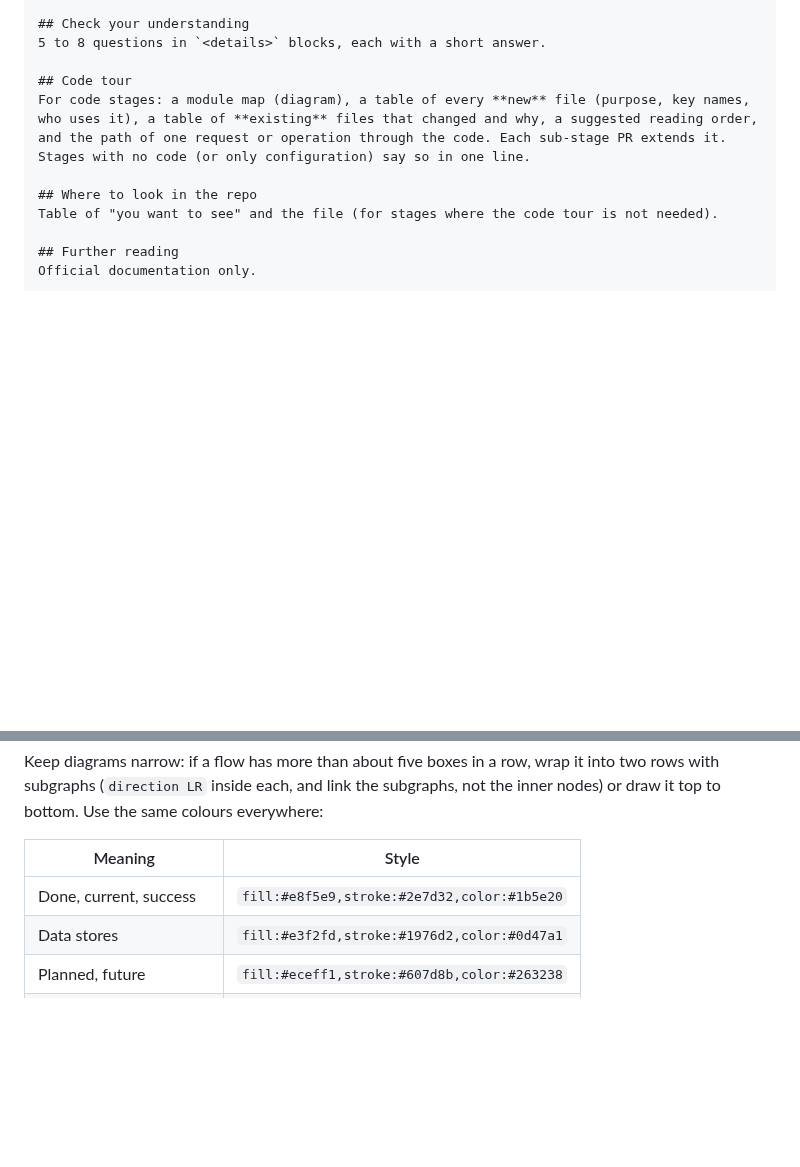
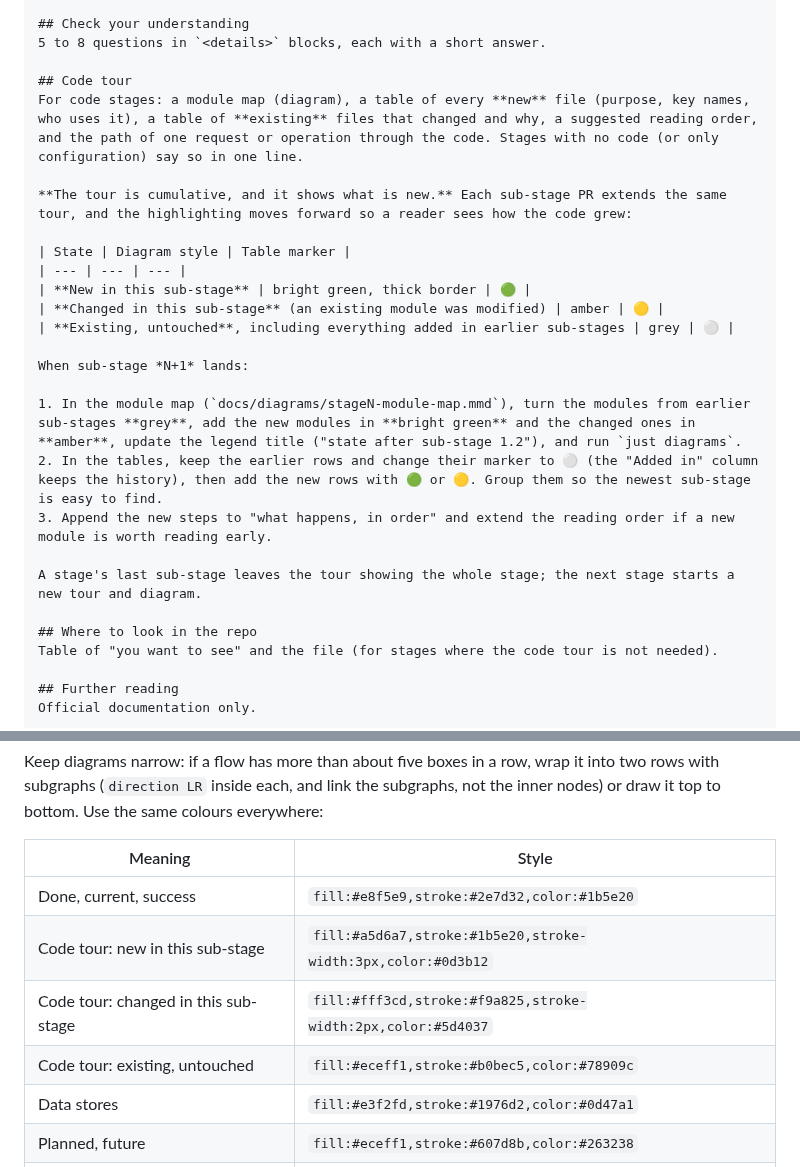
Before and after one commit to dsailajakrishna0-ship-it/customer-compass-v3, a Markdown page: docs/stages/README.md, 2 parts joined by grey strips. GitHub-like rendering; blank space fills up the shorter version.

```diff
--- a/docs/stages/README.md
+++ b/docs/stages/README.md
@@ -67,7 +67,23 @@ Terms first used here.
 5 to 8 questions in `<details>` blocks, each with a short answer.
 
 ## Code tour
-For code stages: a module map (diagram), a table of every **new** file (purpose, key names, who uses it), a table of **existing** files that changed and why, a suggested reading order, and the path of one request or operation through the code. Each sub-stage PR extends it. Stages with no code (or only configuration) say so in one line.
+For code stages: a module map (diagram), a table of every **new** file (purpose, key names, who uses it), a table of **existing** files that changed and why, a suggested reading order, and the path of one request or operation through the code. Stages with no code (or only configuration) say so in one line.
+
+**The tour is cumulative, and it shows what is new.** Each sub-stage PR extends the same tour, and the highlighting moves forward so a reader sees how the code grew:
+
+| State | Diagram style | Table marker |
+| --- | --- | --- |
+| **New in this sub-stage** | bright green, thick border | 🟢 |
+| **Changed in this sub-stage** (an existing module was modified) | amber | 🟡 |
+| **Existing, untouched**, including everything added in earlier sub-stages | grey | ⚪ |
+
+When sub-stage *N+1* lands:
+
+1. In the module map (`docs/diagrams/stageN-module-map.mmd`), turn the modules from earlier sub-stages **grey**, add the new modules in **bright green** and the changed ones in **amber**, update the legend title ("state after sub-stage 1.2"), and run `just diagrams`.
+2. In the tables, keep the earlier rows and change their marker to ⚪ (the "Added in" column keeps the history), then add the new rows with 🟢 or 🟡. Group them so the newest sub-stage is easy to find.
+3. Append the new steps to "what happens, in order" and extend the reading order if a new module is worth reading early.
+
+A stage's last sub-stage leaves the tour showing the whole stage; the next stage starts a new tour and diagram.
 
 ## Where to look in the repo
 Table of "you want to see" and the file (for stages where the code tour is not needed).
@@ -108,6 +124,9 @@ Keep diagrams narrow: if a flow has more than about five boxes in a row, wrap it
 | Meaning | Style |
 | --- | --- |
 | Done, current, success | `fill:#e8f5e9,stroke:#2e7d32,color:#1b5e20` |
+| Code tour: new in this sub-stage | `fill:#a5d6a7,stroke:#1b5e20,stroke-width:3px,color:#0d3b12` |
+| Code tour: changed in this sub-stage | `fill:#fff3cd,stroke:#f9a825,stroke-width:2px,color:#5d4037` |
+| Code tour: existing, untouched | `fill:#eceff1,stroke:#b0bec5,color:#78909c` |
 | Data stores | `fill:#e3f2fd,stroke:#1976d2,color:#0d47a1` |
 | Planned, future | `fill:#eceff1,stroke:#607d8b,color:#263238` |
 | Problem, blocked, failure | `fill:#ffebee,stroke:#c62828,color:#b71c1c` |
```
Also changed, not shown: docs/stages/01-model-layer.md (+20 -20 lines), docs/img/diagrams/stage1-module-map.png, 1 other file.
